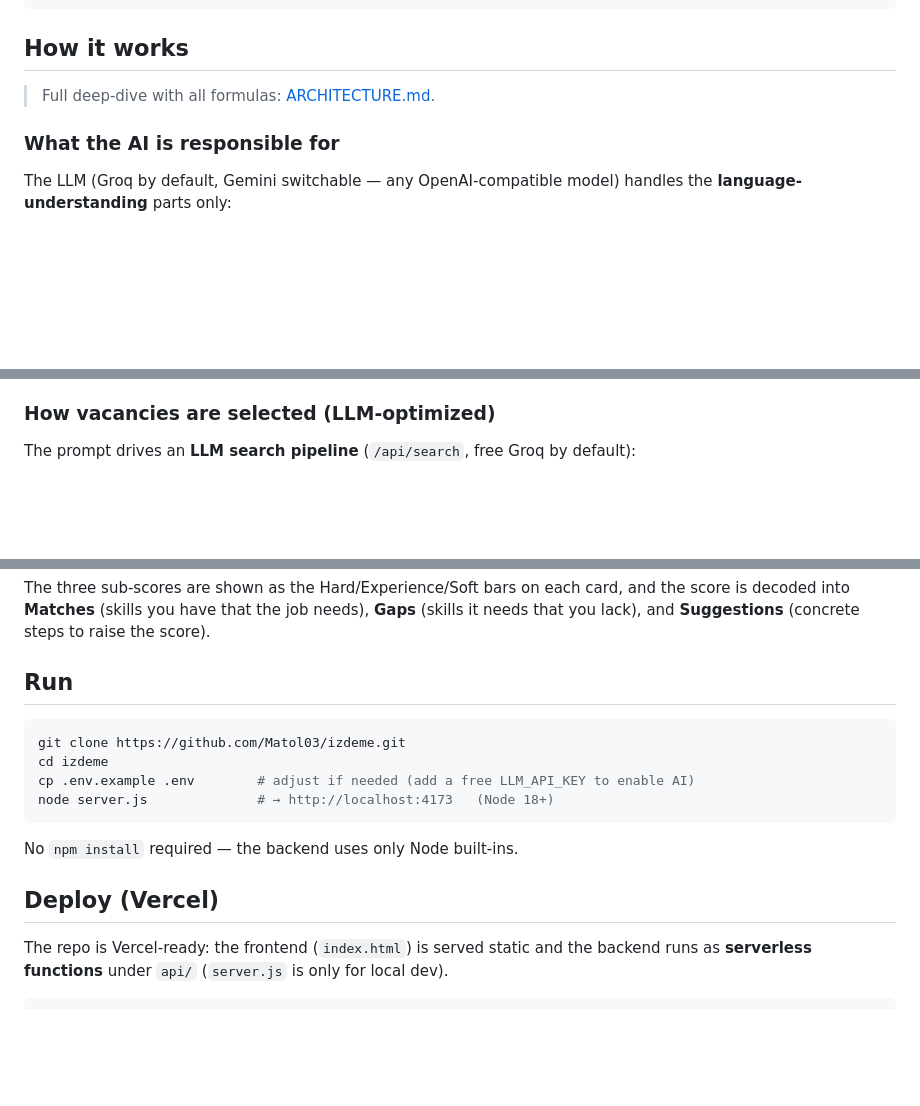
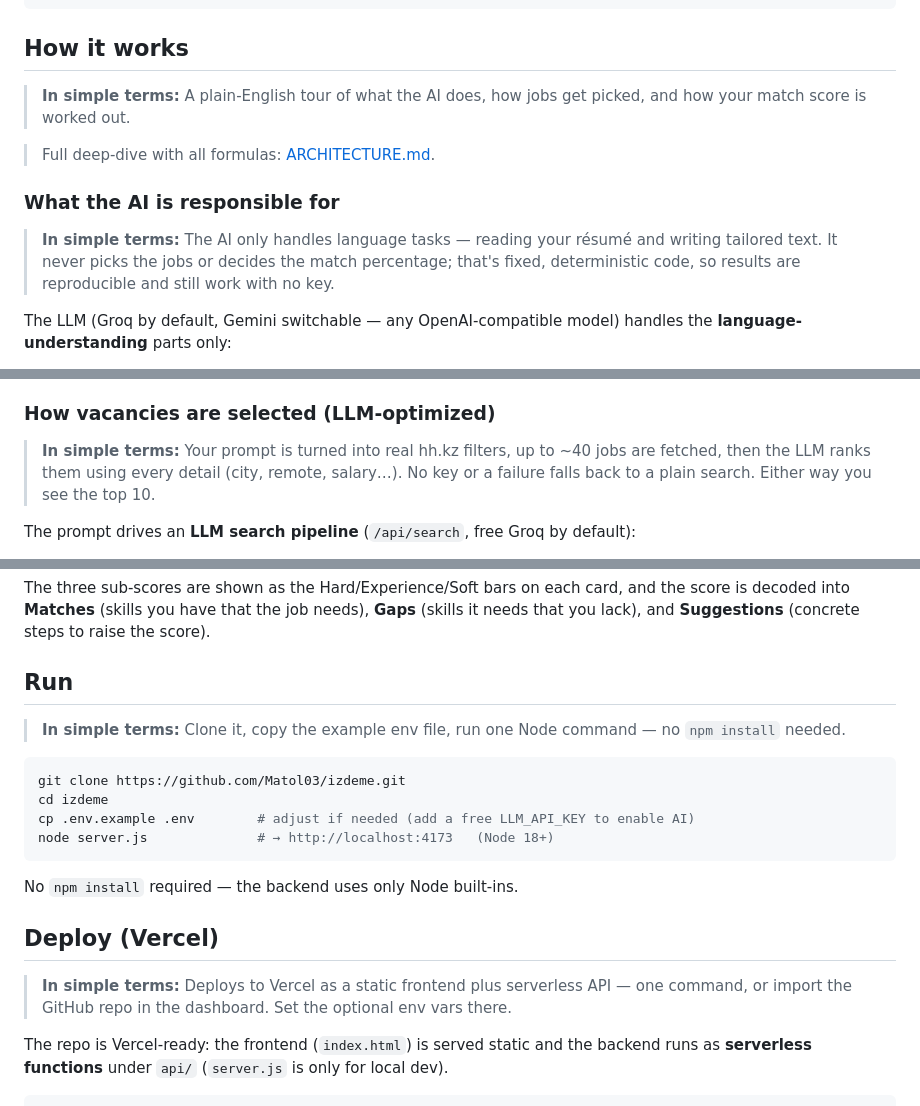
Before and after one commit to Matol03/izdeme, a Markdown page: README.md, 3 parts joined by grey strips. GitHub-like rendering; blank space fills up the shorter version.

````diff
--- a/README.md
+++ b/README.md
@@ -12,9 +12,16 @@ Frontend (index.html)  ──▶  Backend API (server.js)  ──▶  Job Fetche
 
 ## How it works
 
+> **In simple terms:** A plain-English tour of what the AI does, how jobs get picked,
+> and how your match score is worked out.
+
 > Full deep-dive with all formulas: [ARCHITECTURE.md](ARCHITECTURE.md).
 
 ### What the AI is responsible for
+
+> **In simple terms:** The AI only handles language tasks — reading your résumé and
+> writing tailored text. It never picks the jobs or decides the match percentage; that's
+> fixed, deterministic code, so results are reproducible and still work with no key.
 
 The LLM (Groq by default, Gemini switchable — any OpenAI-compatible model) handles the
 **language-understanding** parts only:
@@ -33,6 +40,10 @@ the app falls back to a local heuristic parser that produces the same JSON shape
 everything still works offline.
 
 ### How vacancies are selected (LLM-optimized)
+
+> **In simple terms:** Your prompt is turned into real hh.kz filters, up to ~40 jobs are
+> fetched, then the LLM ranks them using every detail (city, remote, salary…). No key or
+> a failure falls back to a plain search. Either way you see the top 10.
 
 The prompt drives an **LLM search pipeline** (`/api/search`, free Groq by default):
 
@@ -75,6 +90,9 @@ it needs that you lack), and **Suggestions** (concrete steps to raise the score)
 
 ## Run
 
+> **In simple terms:** Clone it, copy the example env file, run one Node command — no
+> `npm install` needed.
+
 ```bash
 git clone https://github.com/Matol03/izdeme.git
 cd izdeme
@@ -85,6 +103,9 @@ node server.js              # → http://localhost:4173   (Node 18+)
 No `npm install` required — the backend uses only Node built-ins.
 
 ## Deploy (Vercel)
+
+> **In simple terms:** Deploys to Vercel as a static frontend plus serverless API — one
+> command, or import the GitHub repo in the dashboard. Set the optional env vars there.
 
 The repo is Vercel-ready: the frontend (`index.html`) is served static and the backend
 runs as **serverless functions** under `api/` (`server.js` is only for local dev).
````
Also changed, not shown: other parts of README.md (+20 -0 lines), ARCHITECTURE.md (+59 -0 lines).
